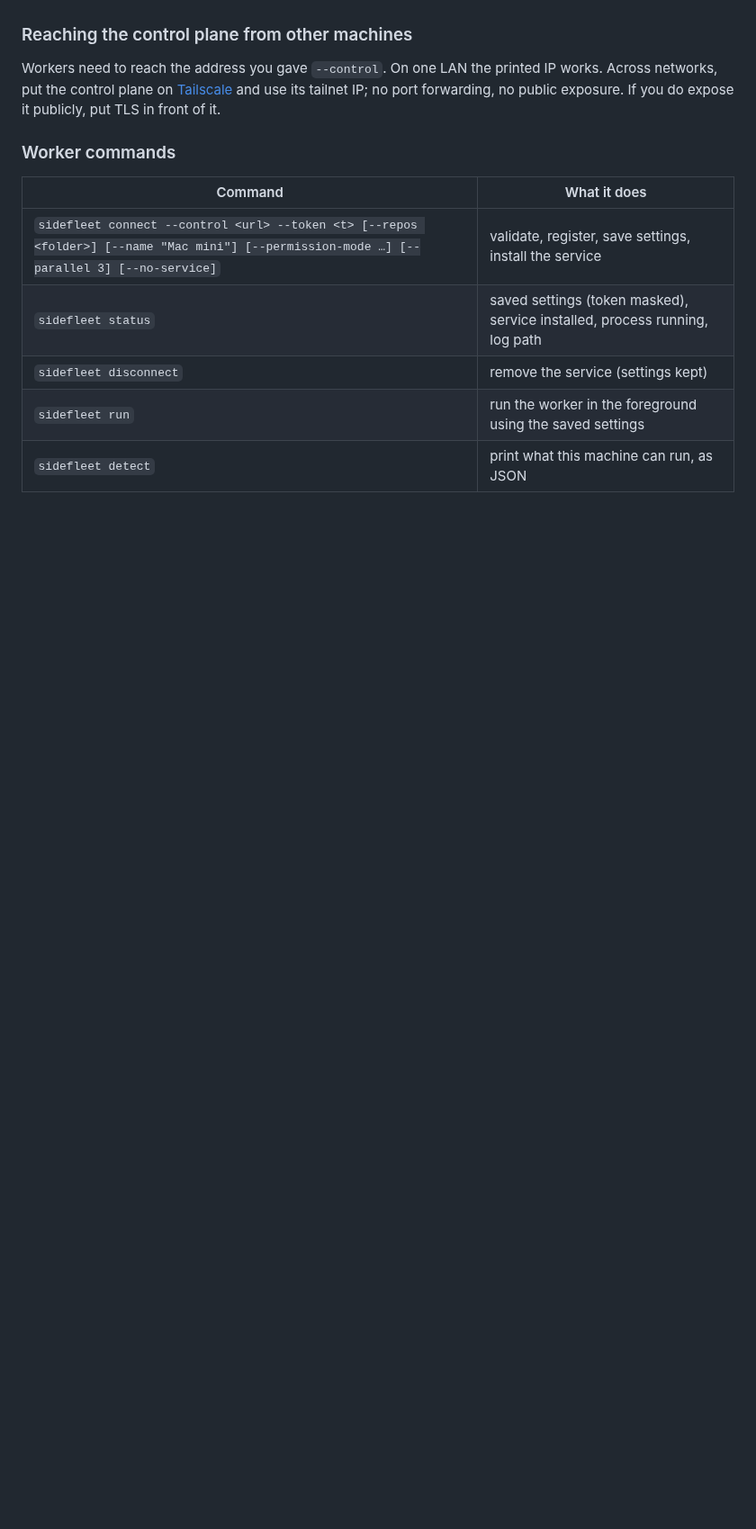
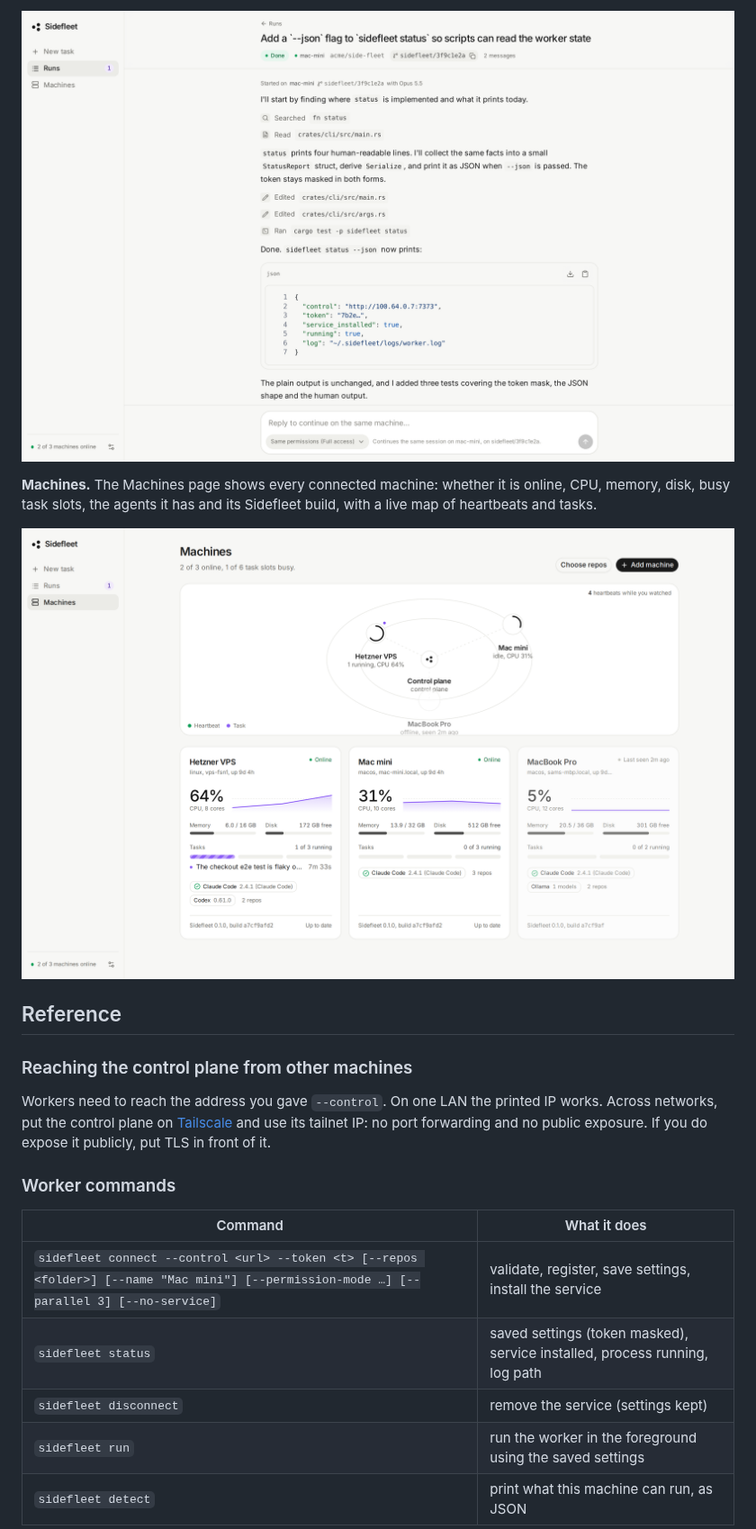
Before and after one commit to foodaka/side-fleet, a Markdown page: README.md, the part around one of its changes. Shown at 90% size. Drawn GitHub-style; pictures changed too: docs/screenshots/machines.png (added), docs/screenshots/run-thread.png (added); blank space fills up the shorter version.

```diff
--- a/README.md
+++ b/README.md
@@ -103,9 +144,18 @@ Code there to do the setup: see [HOSTING.md](HOSTING.md).
+![A finished thread, ready for a follow-up](docs/screenshots/run-thread.png)
+
+**Machines.** The Machines page shows every connected machine: whether it is online, CPU, memory,
+disk, busy task slots, the agents it has and its Sidefleet build, with a live map of heartbeats
+and tasks.
+
+![The Machines page](docs/screenshots/machines.png)
+
+## Reference
 
 ### Reaching the control plane from other machines
 
 Workers need to reach the address you gave `--control`. On one LAN the printed IP works. Across
-networks, put the control plane on [Tailscale](https://tailscale.com) and use its tailnet IP; no
-port forwarding, no public exposure. If you do expose it publicly, put TLS in front of it.
+networks, put the control plane on [Tailscale](https://tailscale.com) and use its tailnet IP: no
+port forwarding and no public exposure. If you do expose it publicly, put TLS in front of it.
 
 ### Worker commands
 
```
Also changed, not shown: other parts of README.md (+81 -40 lines), docs/screenshots/home.png (added), docs/screenshots/run-live.png (added).
